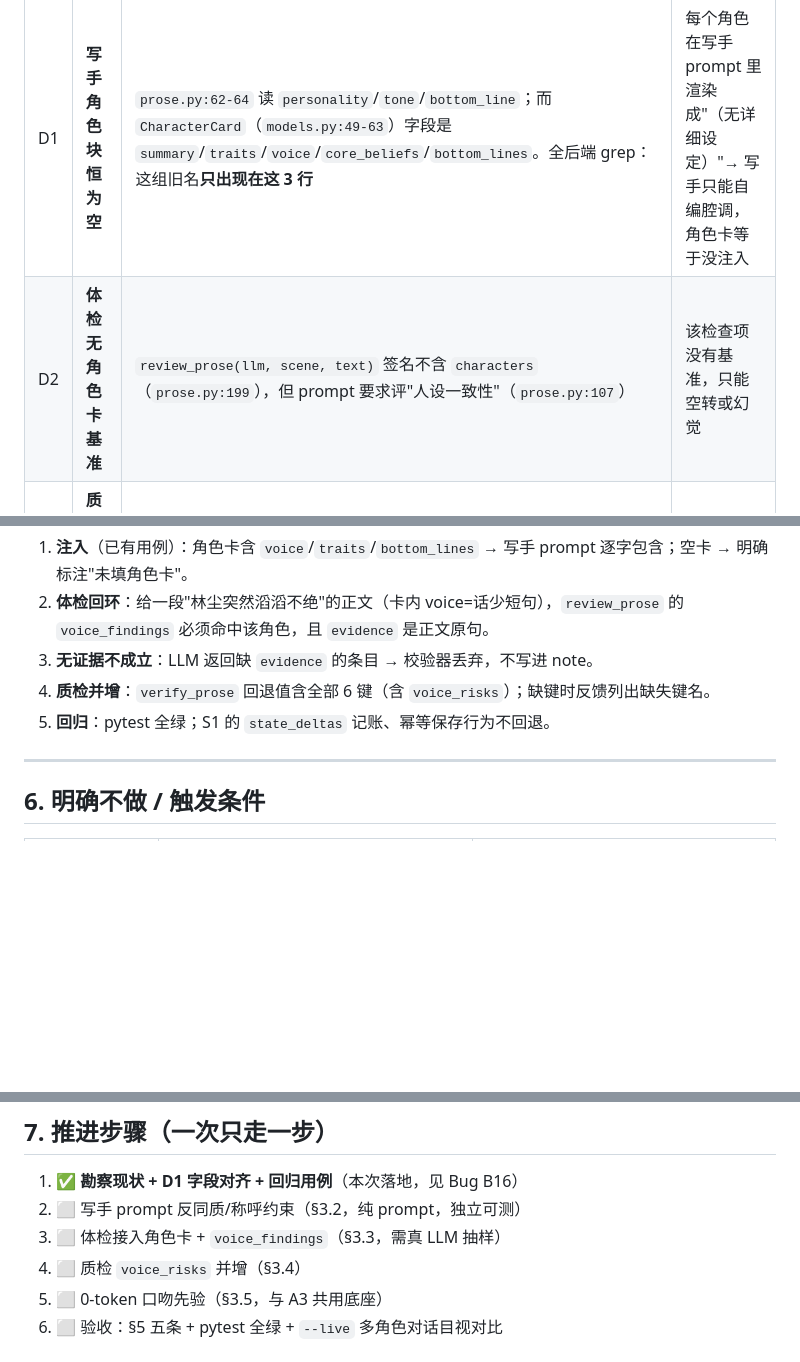
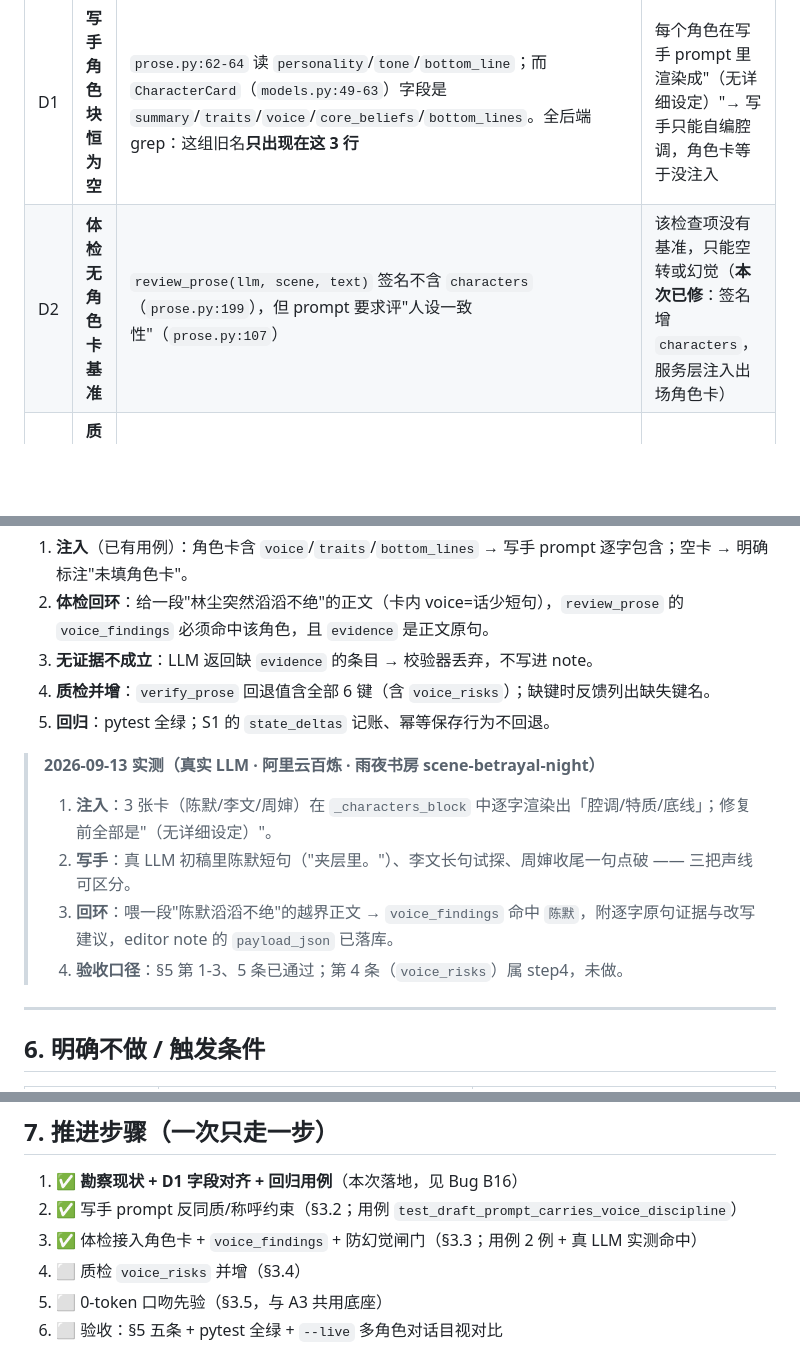
Before and after one commit to yuanxiao521/novel_ink, a Markdown page: docs/写作优化方案-S2角色口吻.md, 3 parts joined by grey strips. Drawn GitHub-style; blank space fills up the shorter version.

Commit message:
docs: Wiki v1.10（S2 交付 + B16/B17）+ S2 方案进度
- Wiki 版本历史新增 v1.10：S2 口吻注入与体检回环交付 + B16/B17 修复 + 真 LLM 实测
- Wiki Bug 追踪表新增 B17（DB 用例跨 loop 静默降级，含实测证据与修法）
- Wiki 测试地图补 2026-09-13 基线：80 passed 0 skipped（DB 起）
- 写作优化方案-S2：推进步骤 step2/3 置 ✅、D2 标注已修、追加真 LLM 实测结论
- 痛点清单：S2 现状补记 v1.10 已落地的注入 + 回环能力

```diff
--- a/docs/写作优化方案-S2角色口吻.md
+++ b/docs/写作优化方案-S2角色口吻.md
@@ -14,7 +14,7 @@
 | # | 缺陷 | 证据（2026-09-13 实测） | 影响 |
 | -- | -- | -- | -- |
 | D1 | **写手角色块恒为空** | `prose.py:62-64` 读 `personality`/`tone`/`bottom_line`；而 `CharacterCard`（`models.py:49-63`）字段是 `summary`/`traits`/`voice`/`core_beliefs`/`bottom_lines`。全后端 grep：这组旧名**只出现在这 3 行** | 每个角色在写手 prompt 里渲染成"（无详细设定）"→ 写手只能自编腔调，角色卡等于没注入 |
-| D2 | **体检无角色卡基准** | `review_prose(llm, scene, text)` 签名不含 `characters`（`prose.py:199`），但 prompt 要求评"人设一致性"（`prose.py:107`） | 该检查项没有基准，只能空转或幻觉 |
+| D2 | **体检无角色卡基准** | `review_prose(llm, scene, text)` 签名不含 `characters`（`prose.py:199`），但 prompt 要求评"人设一致性"（`prose.py:107`） | 该检查项没有基准，只能空转或幻觉（**本次已修**：签名增 `characters`，服务层注入出场角色卡） |
 | D3 | **质检无口吻维度** | `VERIFY_SCHEMA` 只有 `foreshadow_updates`/`belief_deltas`/`causal`/`risks`/`state_deltas`（`prose.py:25-37`） | 口吻跑偏不进账本、无回环 |
 | D4 | **测试假绿** | `test_prose_studio.py` 建角色用 `spec_json: "{}"`（L114/L143） | 恰好绕开 D1，所以 69 passed 也照不出问题 |
 | D5 | 润色师边界正确但无用武之地 | `_POLISH_PROMPT`（`prose.py:114`）"只改写法不改事实" | 口吻整改需"定点重写"，现有润色不负责角色声线 |
@@ -122,6 +122,12 @@
 4. **质检并增**：`verify_prose` 回退值含全部 6 键（含 `voice_risks`）；缺键时反馈列出缺失键名。
 5. **回归**：pytest 全绿；S1 的 `state_deltas` 记账、幂等保存行为不回退。
 
+> **2026-09-13 实测（真实 LLM · 阿里云百炼 · 雨夜书房 scene-betrayal-night）**
+> 1. **注入**：3 张卡（陈默/李文/周婶）在 `_characters_block` 中逐字渲染出「腔调/特质/底线」；修复前全部是"（无详细设定）"。
+> 2. **写手**：真 LLM 初稿里陈默短句（"夹层里。"）、李文长句试探、周婶收尾一句点破 —— 三把声线可区分。
+> 3. **回环**：喂一段"陈默滔滔不绝"的越界正文 → `voice_findings` 命中 `陈默`，附逐字原句证据与改写建议，editor note 的 `payload_json` 已落库。
+> 4. **验收口径**：§5 第 1-3、5 条已通过；第 4 条（`voice_risks`）属 step4，未做。
+
 ---
 
 ## 6. 明确不做 / 触发条件
@@ -138,8 +144,8 @@
 ## 7. 推进步骤（一次只走一步）
 
 1. ✅ **勘察现状 + D1 字段对齐 + 回归用例**（本次落地，见 Bug B16）
-2. ⬜ 写手 prompt 反同质/称呼约束（§3.2，纯 prompt，独立可测）
-3. ⬜ 体检接入角色卡 + `voice_findings`（§3.3，需真 LLM 抽样）
+2. ✅ 写手 prompt 反同质/称呼约束（§3.2；用例 `test_draft_prompt_carries_voice_discipline`）
+3. ✅ 体检接入角色卡 + `voice_findings` + 防幻觉闸门（§3.3；用例 2 例 + 真 LLM 实测命中）
 4. ⬜ 质检 `voice_risks` 并增（§3.4）
 5. ⬜ 0-token 口吻先验（§3.5，与 A3 共用底座）
 6. ⬜ 验收：§5 五条 + pytest 全绿 + `--live` 多角色对话目视对比
```
Also changed, not shown: docs/代码导航与Bug追踪Wiki.md (+4 -0 lines), docs/写作痛点清单与优先级.md (+1 -1 lines).
